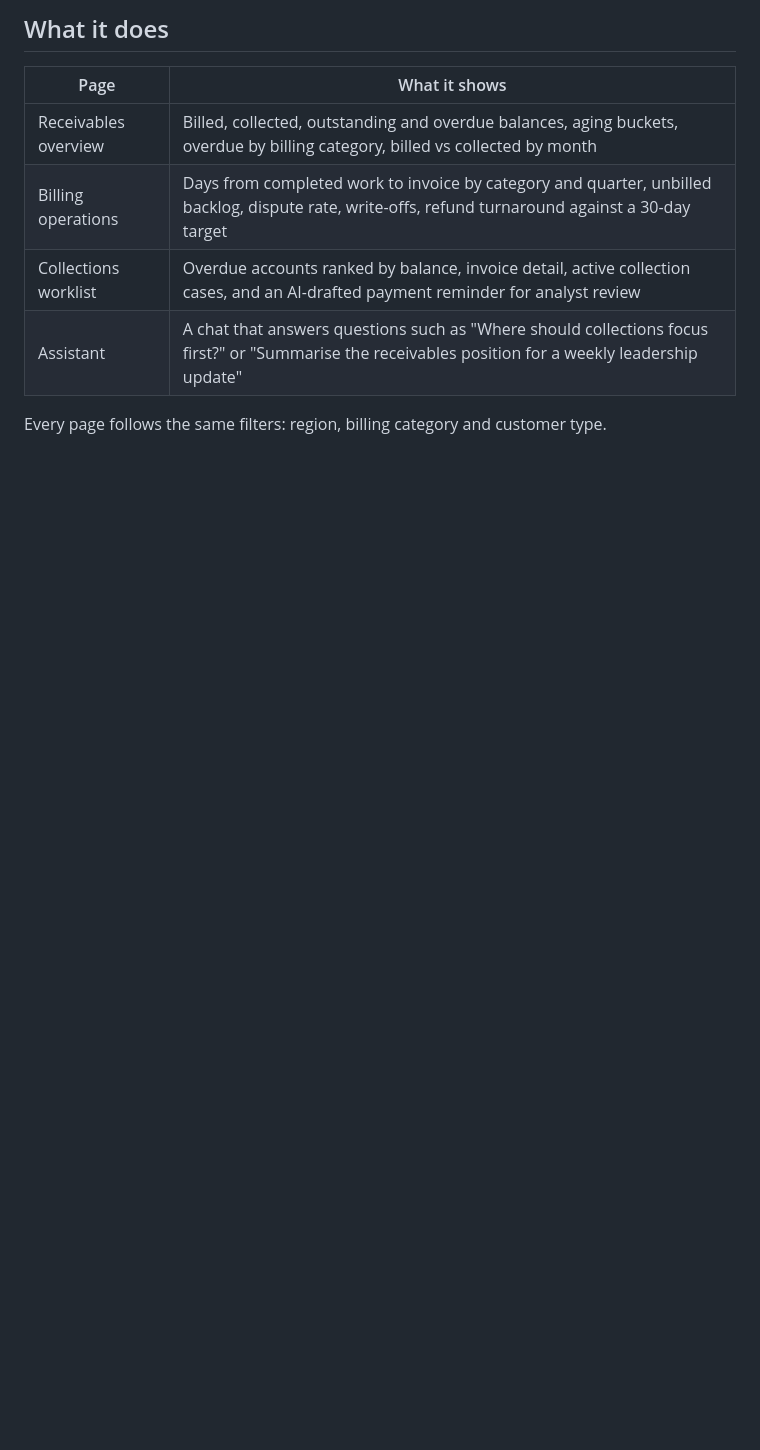
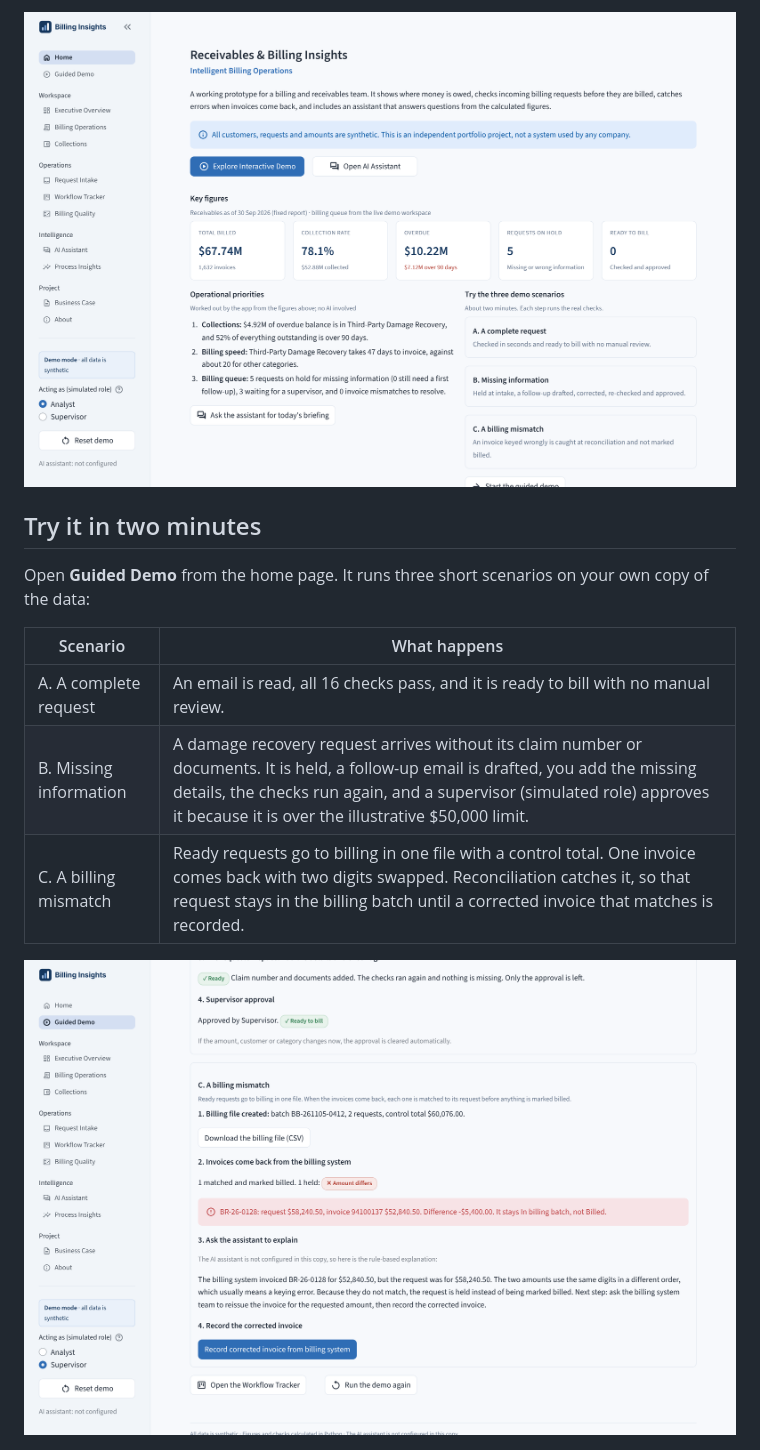
Before and after one commit to DevModeVivek/receivables-billing-assistant, a Markdown page: README.md, the part around one of its changes. Rendered like a GitHub page; pictures changed too: docs/screenshots/v2/guided-demo-mismatch.png (added), docs/screenshots/v2/home.png (added); blank space fills up the shorter version.

```diff
--- a/README.md
+++ b/README.md
@@ -8,12 +8,15 @@ The AI runs locally through [Ollama](https://ollama.com), so no data leaves the
 
-## What it does
+![Home page](docs/screenshots/v2/home.png)
 
-| Page | What it shows |
+## Try it in two minutes
+
+Open **Guided Demo** from the home page. It runs three short scenarios on your own copy of the data:
+
+| Scenario | What happens |
 | --- | --- |
-| Receivables overview | Billed, collected, outstanding and overdue balances, aging buckets, overdue by billing category, billed vs collected by month |
-| Billing operations | Days from completed work to invoice by category and quarter, unbilled backlog, dispute rate, write-offs, refund turnaround against a 30-day target |
-| Collections worklist | Overdue accounts ranked by balance, invoice detail, active collection cases, and an AI-drafted payment reminder for analyst review |
-| Assistant | A chat that answers questions such as "Where should collections focus first?" or "Summarise the receivables position for a weekly leadership update" |
+| A. A complete request | An email is read, all 16 checks pass, and it is ready to bill with no manual review. |
+| B. Missing information | A damage recovery request arrives without its claim number or documents. It is held, a follow-up email is drafted, you add the missing details, the checks run again, and a supervisor (simulated role) approves it because it is over the illustrative $50,000 limit. |
+| C. A billing mismatch | Ready requests go to billing in one file with a control total. One invoice comes back with two digits swapped. Reconciliation catches it, so that request stays in the billing batch until a corrected invoice that matches is recorded. |
 
-Every page follows the same filters: region, billing category and customer type.
+![Scenario C: a mismatch caught at reconciliation](docs/screenshots/v2/guided-demo-mismatch.png)
 
```
Also changed, not shown: other parts of README.md (+101 -42 lines), docs/smoke-test.md (added, +24 -0 lines), docs/screenshots/v2/billing-quality.png (added), docs/screenshots/v2/executive-overview.png (added), docs/screenshots/v2/process-insights.png (added), docs/screenshots/v2/workflow-tracker.png (added), 3 other files.
